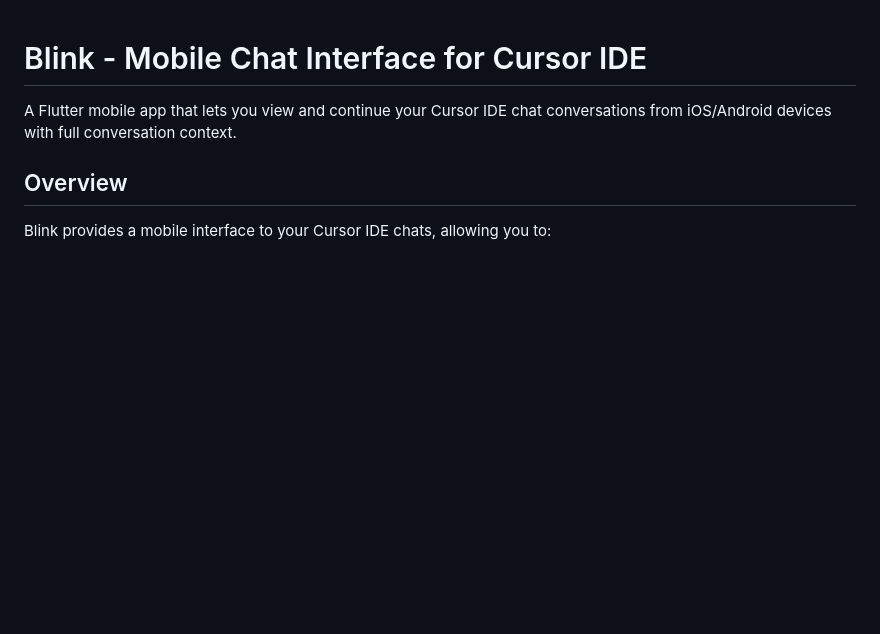
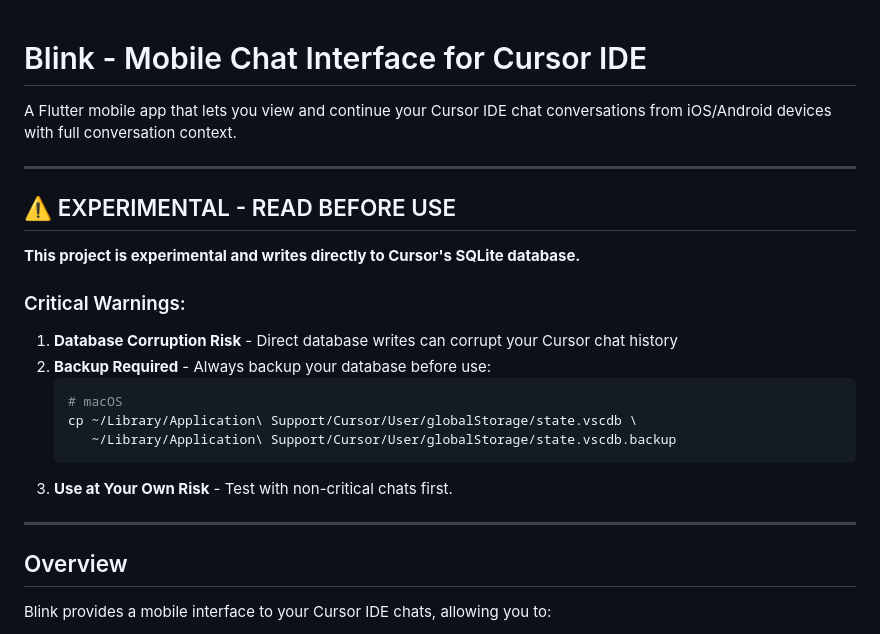
Before and after one commit to dav-ell/blink, a Markdown page: README.md, the part around the change. GitHub-like rendering; blank space fills up the shorter version.

Commit message:
Add warning that it can corrupt dbs

````diff
--- a/README.md
+++ b/README.md
@@ -1,6 +1,25 @@
 # Blink - Mobile Chat Interface for Cursor IDE
 
 A Flutter mobile app that lets you view and continue your Cursor IDE chat conversations from iOS/Android devices with full conversation context.
+
+---
+
+## ⚠️ EXPERIMENTAL - READ BEFORE USE
+
+**This project is experimental and writes directly to Cursor's SQLite database.**
+
+### Critical Warnings:
+
+1. **Database Corruption Risk** - Direct database writes can corrupt your Cursor chat history
+2. **Backup Required** - Always backup your database before use:
+   ```bash
+   # macOS
+   cp ~/Library/Application\ Support/Cursor/User/globalStorage/state.vscdb \
+      ~/Library/Application\ Support/Cursor/User/globalStorage/state.vscdb.backup
+   ```
+3. **Use at Your Own Risk** - Test with non-critical chats first.
+
+---
 
 ## Overview
 
````
